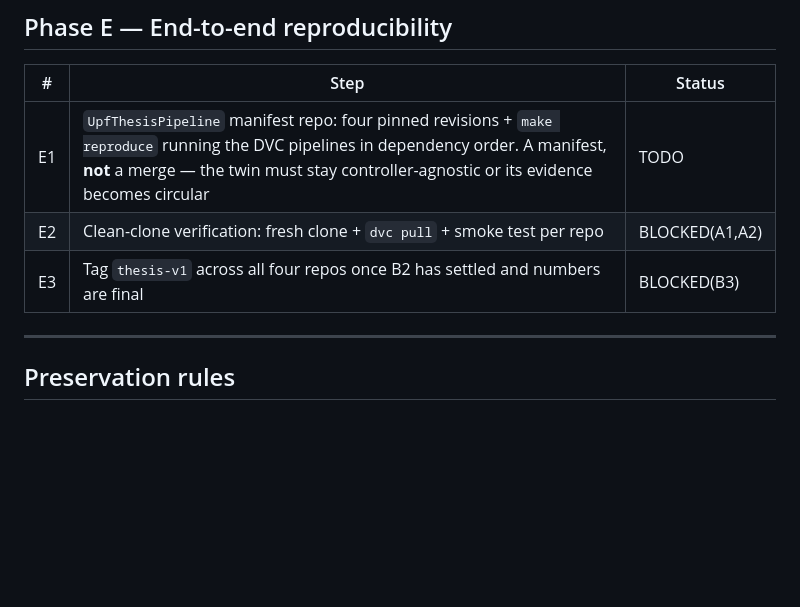
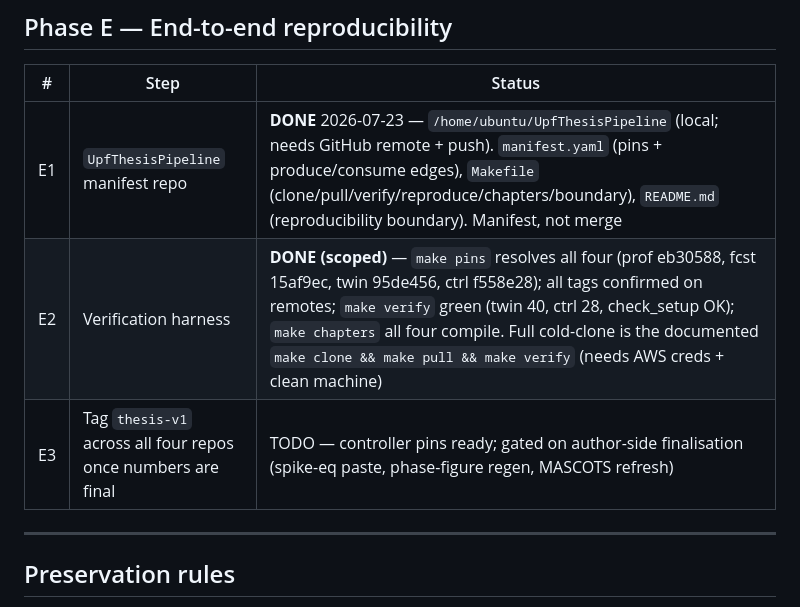
Before and after one commit to Shima-Af/UpfRLControllers, a Markdown page: reports/THESIS_MASTER_PLAN.md, the part around the change. Rendered like a GitHub page; blank space fills up the shorter version.

Commit message:
Master plan: E1 (manifest repo) + E2 (verify harness) done
Co-Authored-By: Claude Opus 4.8 <noreply@anthropic.com>

```diff
--- a/reports/THESIS_MASTER_PLAN.md
+++ b/reports/THESIS_MASTER_PLAN.md
@@ -134,9 +134,9 @@ Existing: `chapter_upf_profiling.tex` (37 kB, 26 figs) ·
 
 | # | Step | Status |
 |---|---|---|
-| E1 | `UpfThesisPipeline` manifest repo: four pinned revisions + `make reproduce` running the DVC pipelines in dependency order. A manifest, **not** a merge — the twin must stay controller-agnostic or its evidence becomes circular | TODO |
-| E2 | Clean-clone verification: fresh clone + `dvc pull` + smoke test per repo | BLOCKED(A1,A2) |
-| E3 | Tag `thesis-v1` across all four repos once B2 has settled and numbers are final | BLOCKED(B3) |
+| E1 | `UpfThesisPipeline` manifest repo | **DONE** 2026-07-23 — `/home/ubuntu/UpfThesisPipeline` (local; needs GitHub remote + push). `manifest.yaml` (pins + produce/consume edges), `Makefile` (clone/pull/verify/reproduce/chapters/boundary), `README.md` (reproducibility boundary). Manifest, not merge |
+| E2 | Verification harness | **DONE (scoped)** — `make pins` resolves all four (prof eb30588, fcst 15af9ec, twin 95de456, ctrl f558e28); all tags confirmed on remotes; `make verify` green (twin 40, ctrl 28, check_setup OK); `make chapters` all four compile. Full cold-clone is the documented `make clone && make pull && make verify` (needs AWS creds + clean machine) |
+| E3 | Tag `thesis-v1` across all four repos once numbers are final | TODO — controller pins ready; gated on author-side finalisation (spike-eq paste, phase-figure regen, MASCOTS refresh) |
 
 ---
 
```
